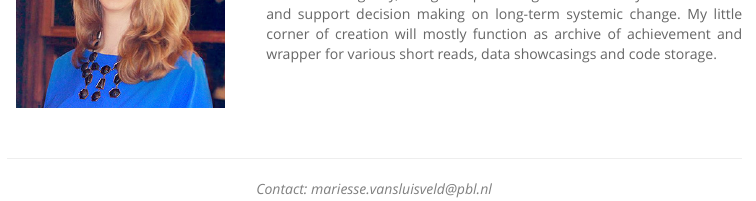
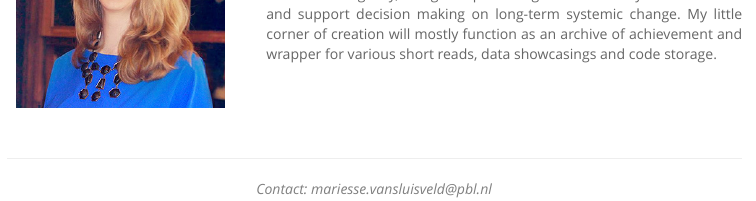
Before and after one commit to marieyesse/marieyesse.github.io, an R Markdown document (index.Rmd): the page in a window 1100 px wide, from 280 px down. The pictures show the output file index.html that the author committed with the source, opened offline; library style sheets and scripts come from the installed R packages; menus at the side of the page are left out.

Commit message:
Updated pages

```diff
--- a/index.Rmd
+++ b/index.Rmd
@@ -10,4 +10,4 @@ knitr::opts_chunk$set(echo = TRUE)
 
   |
 ---------------------- | ----------------------------------------
-![](img/profile.jpg)            | Welcome to the webpage of Mariësse (_"Marie-yes-se"_) van Sluisveld (PhD). I am a scientific employee at PBL Netherlands Environmental Assessment Agency,  using and producing data on a daily base to advise and support decision making on long-term systemic change. My little corner of creation will mostly function as archive of achievement and wrapper for various short reads, data showcasings and code storage.
+![](img/profile.jpg)            | Welcome to the webpage of Mariësse (_"Marie-yes-se"_) van Sluisveld (PhD). I am a scientific employee at PBL Netherlands Environmental Assessment Agency,  using and producing data on a daily base to advise and support decision making on long-term systemic change. My little corner of creation will mostly function as an archive of achievement and wrapper for various short reads, data showcasings and code storage.
```
Also changed, not shown: About.html, IAM_dashboard.html, index.html, industry.html, research.html.
